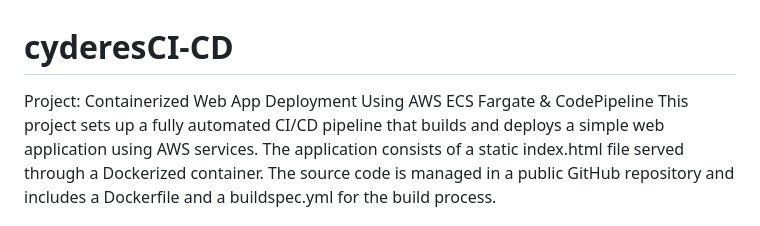
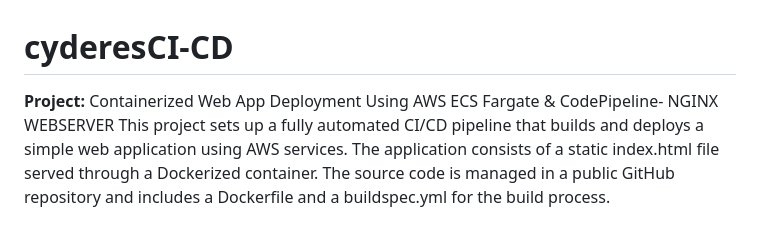
Before and after one commit to SHAIKWASEFAHMED/cyderesCI-CD, a Markdown page: README.md, the part around the change. Rendered like a GitHub page.

Commit message:
Update README.md
Project

```diff
--- a/README.md
+++ b/README.md
@@ -1,5 +1,5 @@
 # cyderesCI-CD
-Project: Containerized Web App Deployment Using AWS ECS Fargate & CodePipeline
+**Project:** Containerized Web App Deployment Using AWS ECS Fargate & CodePipeline- NGINX WEBSERVER
 This project sets up a fully automated CI/CD pipeline that builds and deploys a simple web application using AWS services. The application consists of a static index.html file served through a Dockerized container. The source code is managed in a public GitHub repository and includes a Dockerfile and a buildspec.yml for the build process.
 
 **Tech Stack**
```
